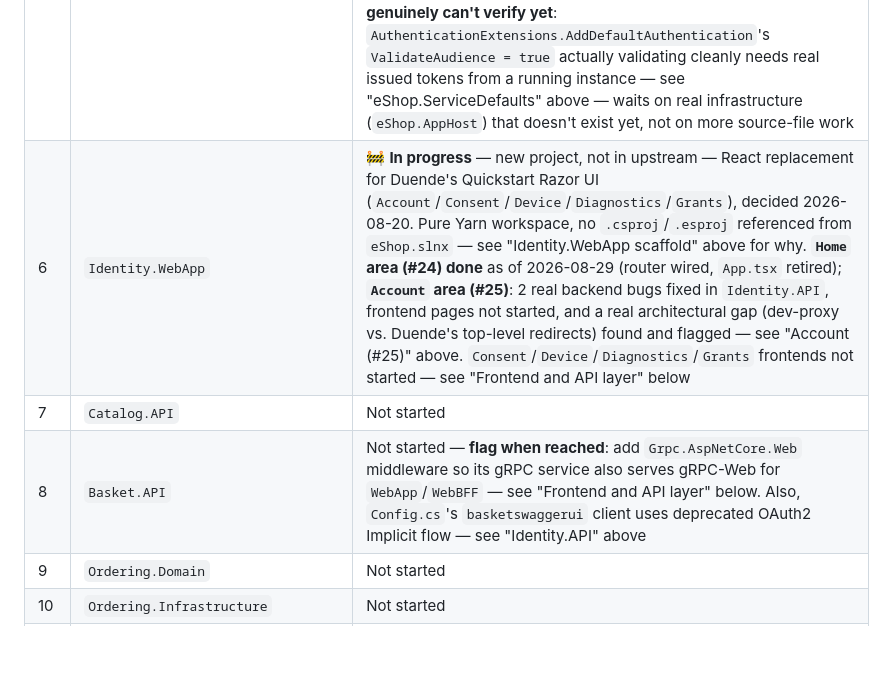
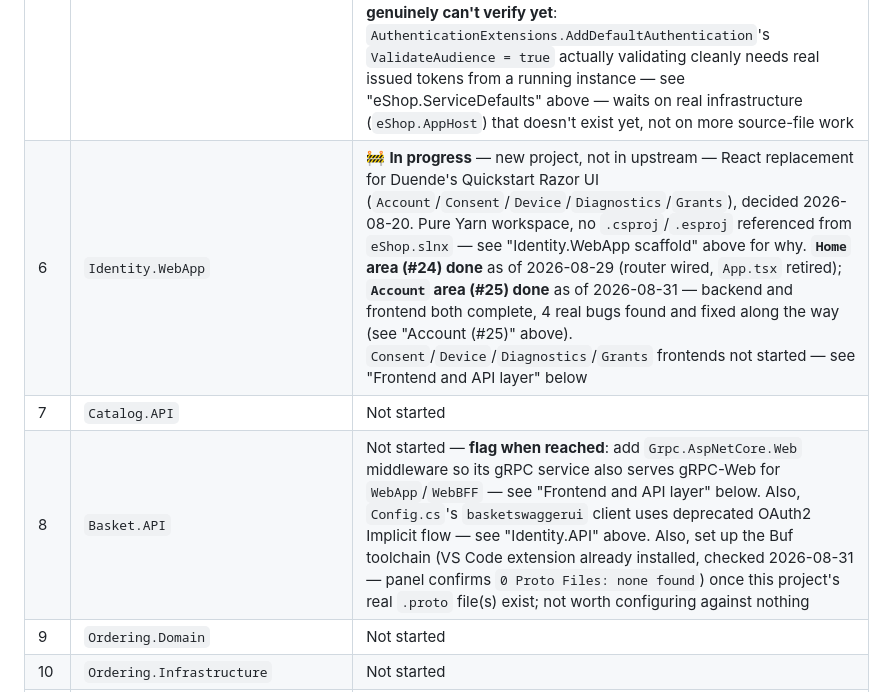
Before and after one commit to Terrence721/eshop-full, a Markdown page: todo.md, the part around one of its changes. GitHub-like rendering; blank space fills up the shorter version.

```diff
--- a/todo.md
+++ b/todo.md
@@ -705,9 +719,9 @@ Migration order is **foundation first**: shared/foundation projects, then the se
 | 3 | `eShop.ServiceDefaults` | ✅ Done — see "eShop.ServiceDefaults" above |
 | 4 | `IntegrationEventLogEF` | ✅ Done — see "IntegrationEventLogEF" above |
 | 5 | `Identity.API` | ✅ **Done as of 2026-08-26**, now also verified genuinely running standalone (2026-08-28) — source (`Models`/`Configuration`/`Data`/`Quickstart`/`Services`/`Program.cs`, 129 files) and `tests/Identity.API.UnitTests` (every file with a real contract, 16 test files) both complete — see "Identity.API" and "tests/Identity.API.UnitTests" below. The Quickstart UI's account/consent/device actions are exposed for `Identity.WebApp` to call now (all converted to JSON, see "Quickstart UI" below). `launchSettings.json`, `user-secrets`-based local config, and this project's first real EF Core migration all added — see "Getting Identity.API to actually run standalone" above; a real schema/model mismatch bug found and fixed along the way. **Still flagged, genuinely can't verify yet**: `AuthenticationExtensions.AddDefaultAuthentication`'s `ValidateAudience = true` actually validating cleanly needs real issued tokens from a running instance — see "eShop.ServiceDefaults" above — waits on real infrastructure (`eShop.AppHost`) that doesn't exist yet, not on more source-file work |
-| 6 | `Identity.WebApp` | 🚧 **In progress** — new project, not in upstream — React replacement for Duende's Quickstart Razor UI (`Account`/`Consent`/`Device`/`Diagnostics`/`Grants`), decided 2026-08-20. Pure Yarn workspace, no `.csproj`/`.esproj` referenced from `eShop.slnx` — see "Identity.WebApp scaffold" above for why. **`Home` area (#24) done** as of 2026-08-29 (router wired, `App.tsx` retired); **`Account` area (#25)**: 2 real backend bugs fixed in `Identity.API`, frontend pages not started, and a real architectural gap (dev-proxy vs. Duende's top-level redirects) found and flagged — see "Account (#25)" above. `Consent`/`Device`/`Diagnostics`/`Grants` frontends not started — see "Frontend and API layer" below |
+| 6 | `Identity.WebApp` | 🚧 **In progress** — new project, not in upstream — React replacement for Duende's Quickstart Razor UI (`Account`/`Consent`/`Device`/`Diagnostics`/`Grants`), decided 2026-08-20. Pure Yarn workspace, no `.csproj`/`.esproj` referenced from `eShop.slnx` — see "Identity.WebApp scaffold" above for why. **`Home` area (#24) done** as of 2026-08-29 (router wired, `App.tsx` retired); **`Account` area (#25) done** as of 2026-08-31 — backend and frontend both complete, 4 real bugs found and fixed along the way (see "Account (#25)" above). `Consent`/`Device`/`Diagnostics`/`Grants` frontends not started — see "Frontend and API layer" below |
 | 7 | `Catalog.API` | Not started |
-| 8 | `Basket.API` | Not started — **flag when reached**: add `Grpc.AspNetCore.Web` middleware so its gRPC service also serves gRPC-Web for `WebApp`/`WebBFF` — see "Frontend and API layer" below. Also, `Config.cs`'s `basketswaggerui` client uses deprecated OAuth2 Implicit flow — see "Identity.API" above |
+| 8 | `Basket.API` | Not started — **flag when reached**: add `Grpc.AspNetCore.Web` middleware so its gRPC service also serves gRPC-Web for `WebApp`/`WebBFF` — see "Frontend and API layer" below. Also, `Config.cs`'s `basketswaggerui` client uses deprecated OAuth2 Implicit flow — see "Identity.API" above. Also, set up the Buf toolchain (VS Code extension already installed, checked 2026-08-31 — panel confirms `0 Proto Files: none found`) once this project's real `.proto` file(s) exist; not worth configuring against nothing |
 | 9 | `Ordering.Domain` | Not started |
 | 10 | `Ordering.Infrastructure` | Not started |
 | 11 | `Ordering.API` | Not started — **flag when reached**: verify `MediatR` 12.5.0 usage compiles clean (pinned below source's original 13.0.0 per the license decision above). Also, `Config.cs`'s `orderingswaggerui` client uses deprecated OAuth2 Implicit flow — see "Identity.API" above |
```
Also changed, not shown: other parts of todo.md (+17 -3 lines).
